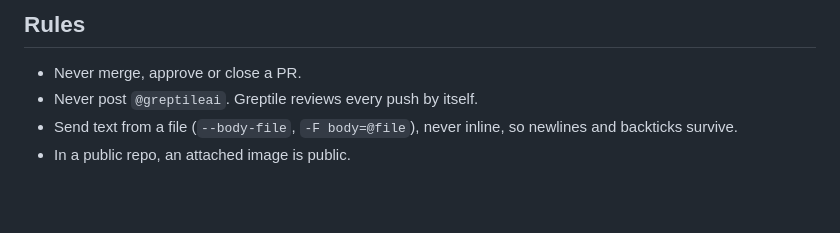
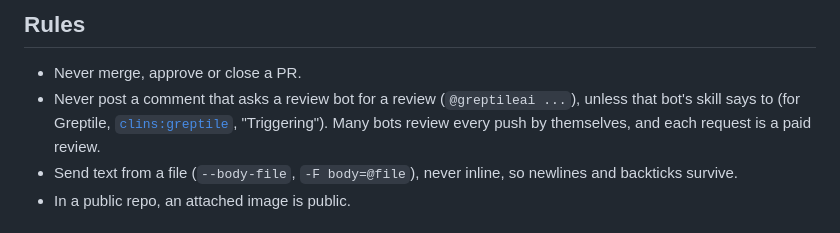
Before and after one commit to clins1994/skills, a Markdown page: skills/github/SKILL.md, the part around the change. Drawn GitHub-style; blank space fills up the shorter version.

```diff
--- a/skills/github/SKILL.md
+++ b/skills/github/SKILL.md
@@ -12,7 +12,7 @@ This skill sends a post to GitHub. The text (leads, details blocks, languages, f
 ## Rules
 
 - Never merge, approve or close a PR.
-- Never post `@greptileai`. Greptile reviews every push by itself.
+- Never post a comment that asks a review bot for a review (`@greptileai ...`), unless that bot's skill says to (for Greptile, [`clins:greptile`](../greptile/SKILL.md), "Triggering"). Many bots review every push by themselves, and each request is a paid review.
 - Send text from a file (`--body-file`, `-F body=@file`), never inline, so newlines and backticks survive.
 - In a public repo, an attached image is public.
 
```
Also changed, not shown: skills/fork-review/SKILL.md (+6 -6 lines).
